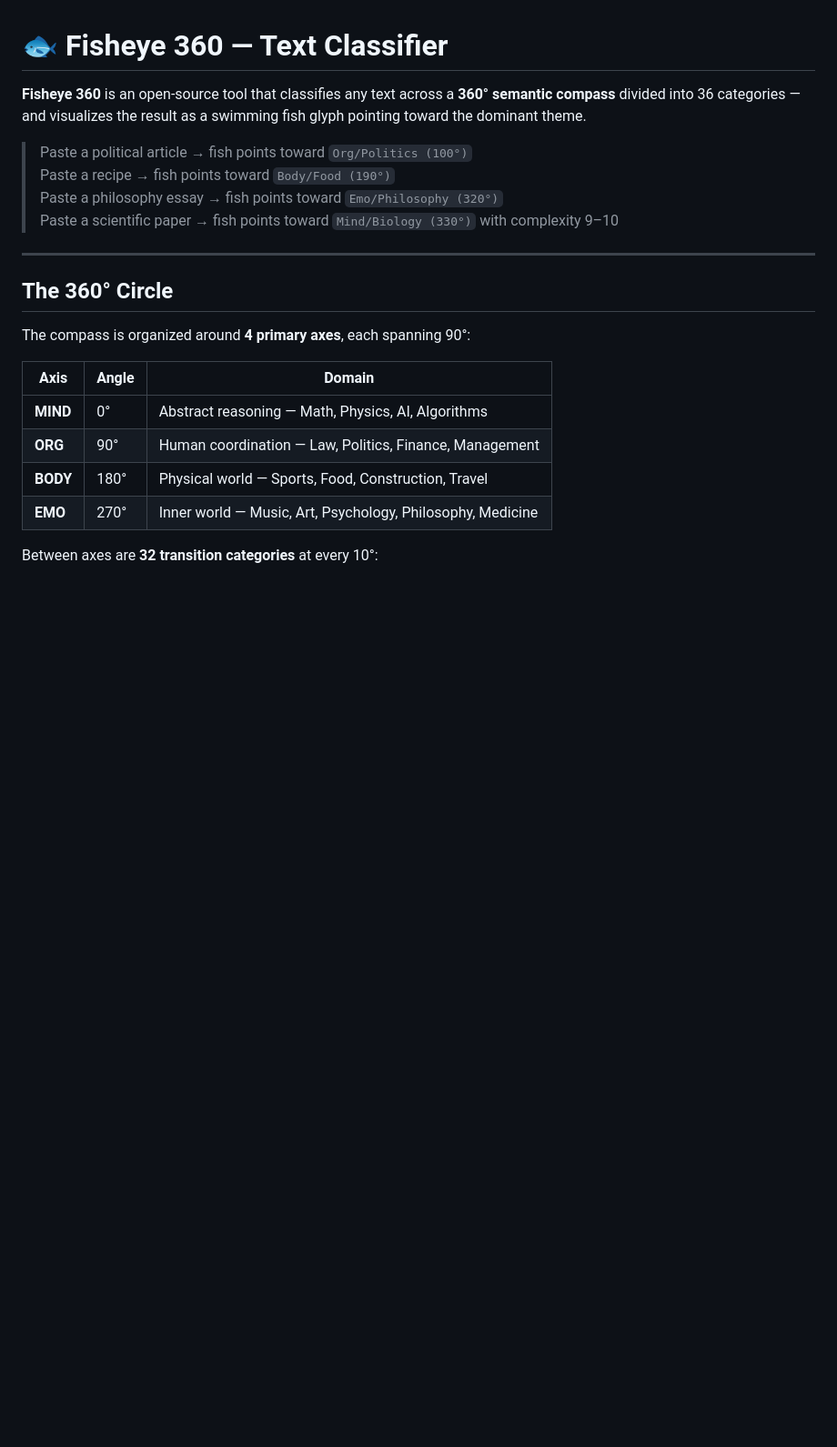
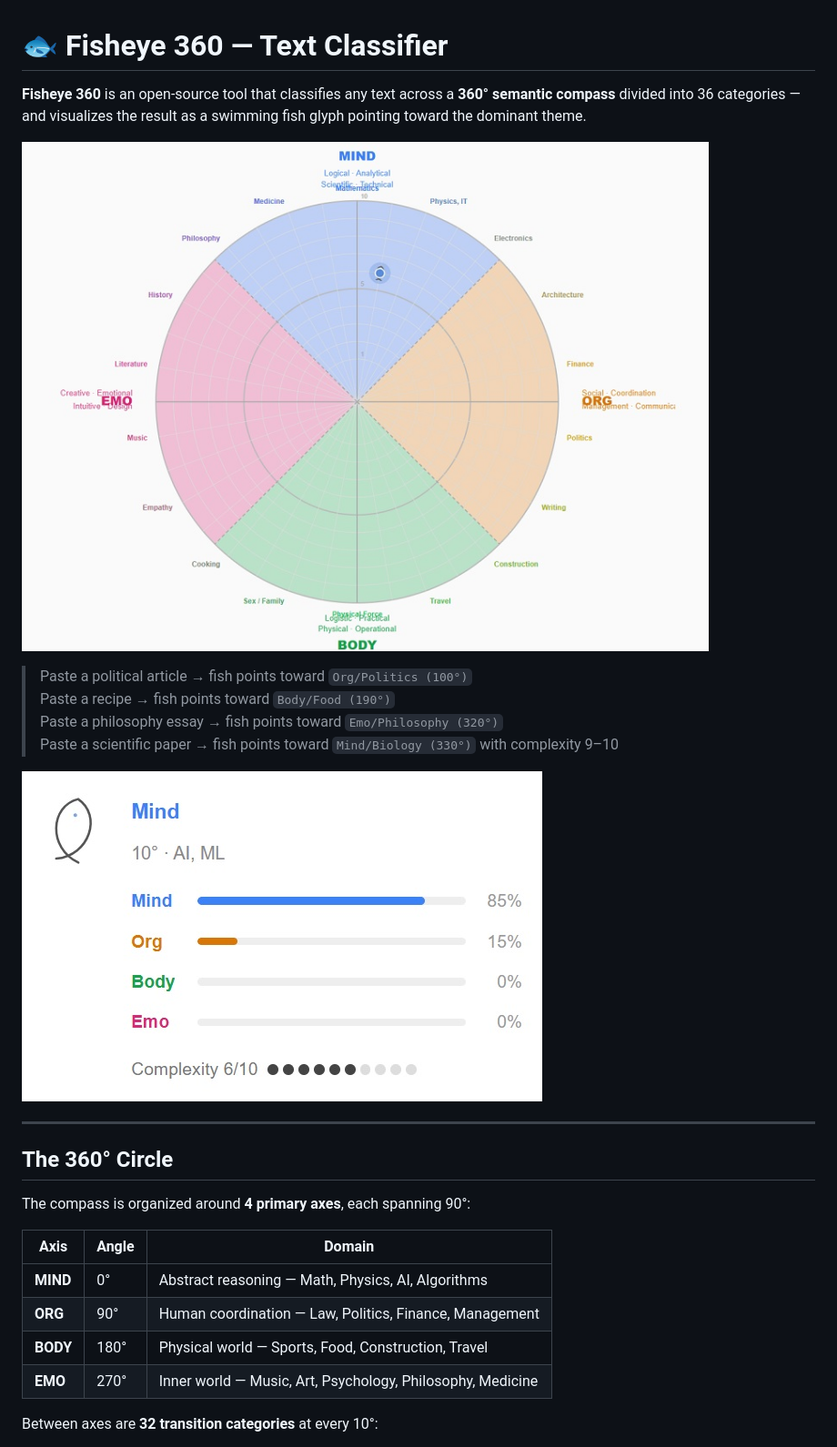
Before and after one commit to lit-u/fisheye-360, a Markdown page: README.md, the part around the change. Shown: that part at 91% size. Drawn GitHub-style; pictures changed too: public/fish-eye.jpg (added), public/fish-eye_diagram.jpg (added); blank space fills up the shorter version.

Commit message:
add screenshots to README

```diff
--- a/README.md
+++ b/README.md
@@ -1,11 +1,15 @@
 # 🐟 Fisheye 360 — Text Classifier
 
 **Fisheye 360** is an open-source tool that classifies any text across a **360° semantic compass** divided into 36 categories — and visualizes the result as a swimming fish glyph pointing toward the dominant theme.
+
+![Fisheye 360 diagram](public/fish-eye_diagram.jpg)
 
 > Paste a political article → fish points toward `Org/Politics (100°)`
 > Paste a recipe → fish points toward `Body/Food (190°)`
 > Paste a philosophy essay → fish points toward `Emo/Philosophy (320°)`
 > Paste a scientific paper → fish points toward `Mind/Biology (330°)` with complexity 9–10
+
+![Fisheye 360](public/fish-eye.jpg)
 
 ---
 
```
